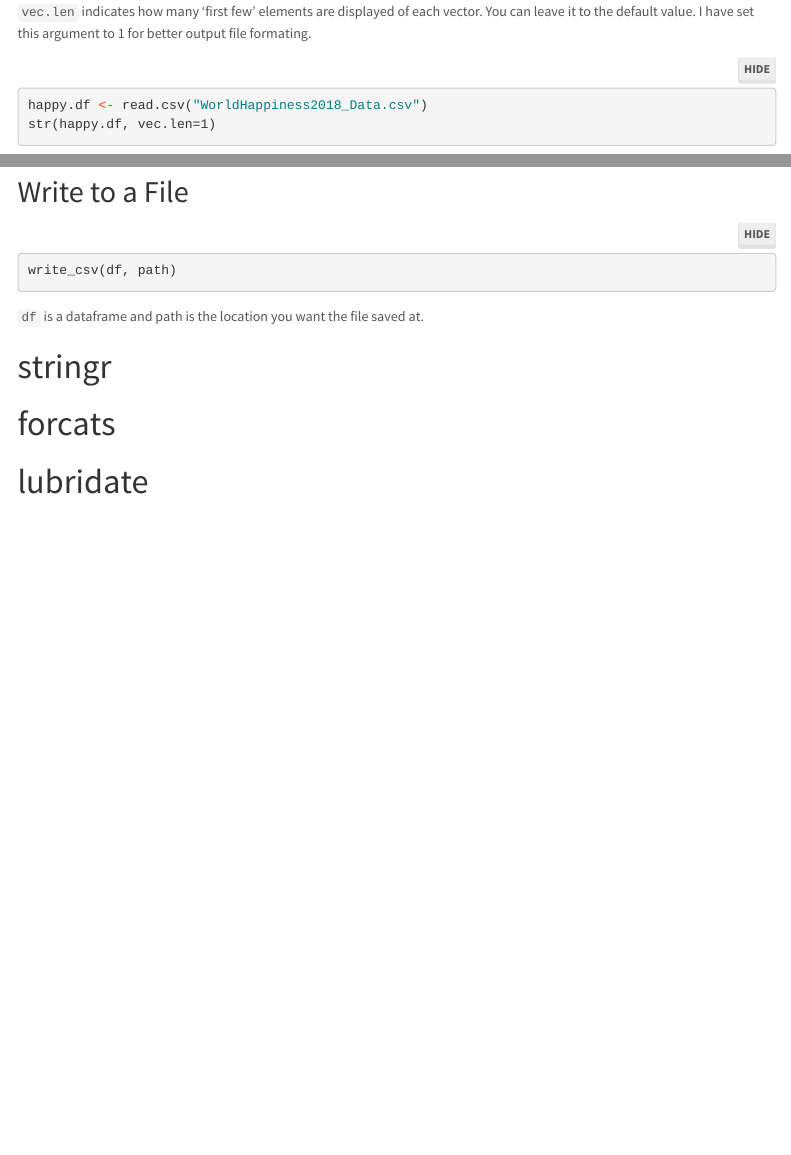
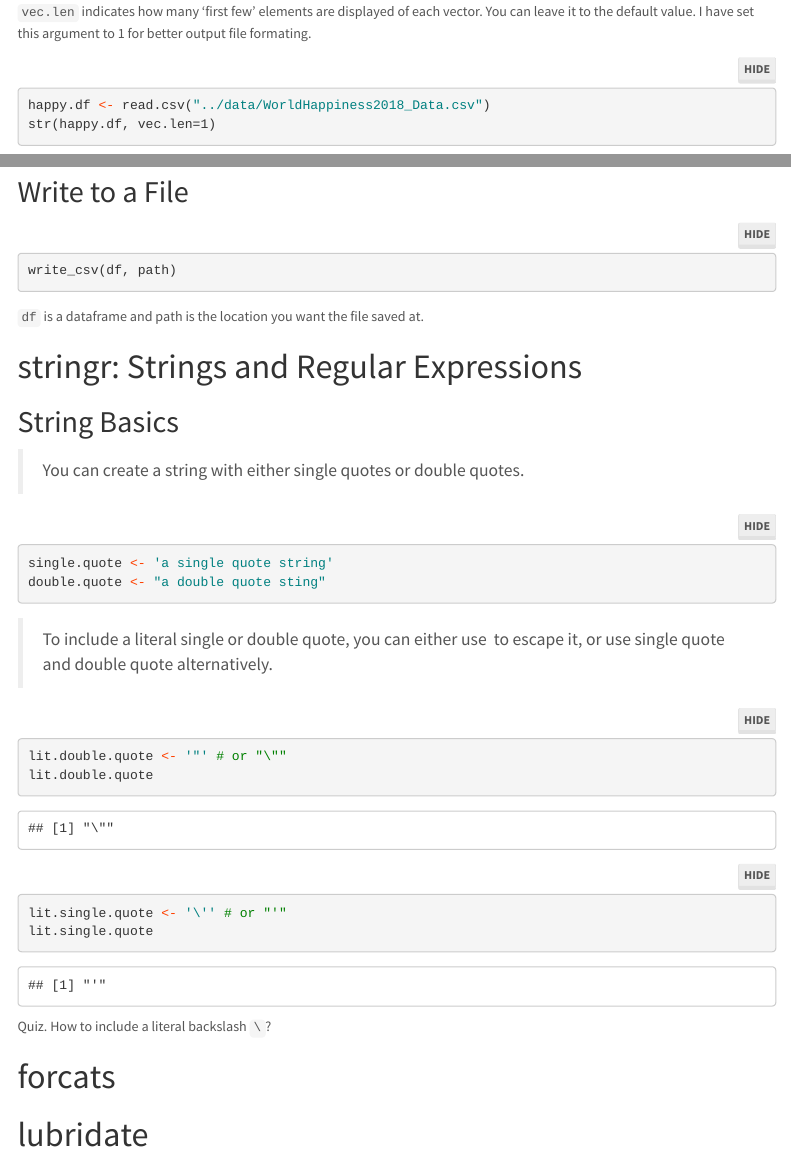
Before and after one commit to joycho-yuting/r-programming, an R Markdown document (02_data_wrangling/02_data_wrangling.rmd): the page in a window 1100 px wide, from 620 px down, and a second part further down, joined at a grey line. Rendered offline with R 4.5, knitr and Pandoc, with nearby package versions; some code elsewhere in the file could not run offline; menus at the side of the page are left out.

Commit message:
feat: basic string in stringr

````diff
--- a/02_data_wrangling/02_data_wrangling.rmd
+++ b/02_data_wrangling/02_data_wrangling.rmd
@@ -47,7 +47,7 @@ Residual                     | Portion of happiness score that is not attributed
 `vec.len` indicates how many ‘first few’ elements are displayed of each vector. You can leave it to the default value. I have set this argument to 1 for better output file formating.
 
 ```{r}
-happy.df <- read.csv("WorldHappiness2018_Data.csv")
+happy.df <- read.csv("../data/WorldHappiness2018_Data.csv")
 str(happy.df, vec.len=1)
 ```
 
@@ -487,7 +487,28 @@ write_csv(df, path)
 `df` is a dataframe and path is the location you want the file saved at.
 
 
-# stringr
+# stringr: Strings and Regular Expressions
+## String Basics
+
+> You can create a string with either single quotes or double quotes.
+
+```{r}
+single.quote <- 'a single quote string'
+double.quote <- "a double quote sting"
+```
+
+> To include a literal single or double quote, you can either use \ to escape it, or use single quote and double quote alternatively.
+
+```{r}
+lit.double.quote <- '"' # or "\""
+lit.double.quote
+```
+```{r}
+lit.single.quote <- '\'' # or "'"
+lit.single.quote
+```
+
+Quiz. How to include a literal backslash `\`?
 
 # forcats
 
````
Also changed, not shown: 02_data_wrangling/02_data_wrangling.html, 02_data_wrangling/02_data_wrangling.rmd (2 more changed lines).
